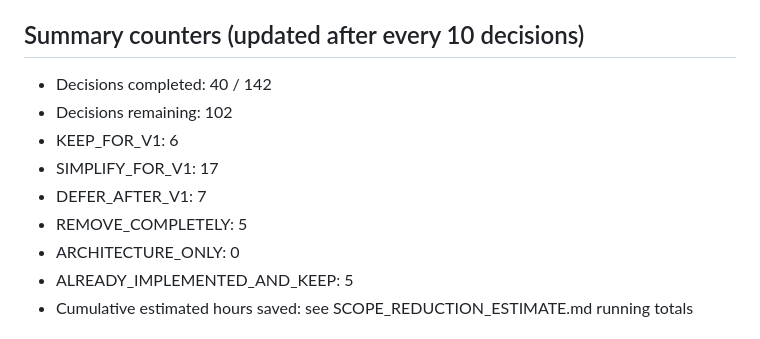
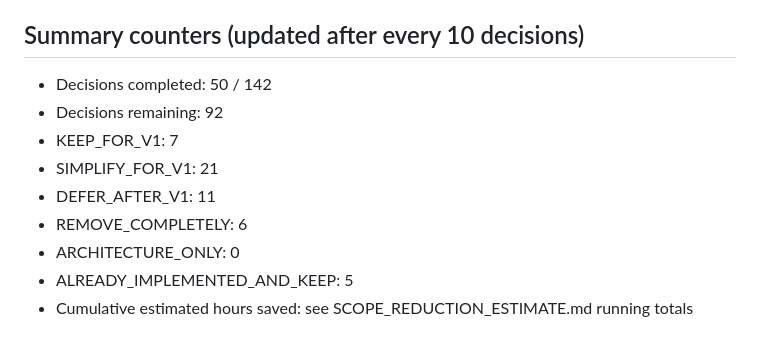
Before and after one commit to openeggbert/ticket-hub, a Markdown page: project/docs/SCOPE_REDUCTION_PROGRESS.md, the part around one of its changes. GitHub-like rendering.

Commit message:
Scope reduction: decisions 40-49 answered

```diff
--- a/project/docs/SCOPE_REDUCTION_PROGRESS.md
+++ b/project/docs/SCOPE_REDUCTION_PROGRESS.md
@@ -20,12 +20,12 @@ This file is the authoritative, persistent record of the interactive scope-reduc
 
 ## Summary counters (updated after every 10 decisions)
 
-- Decisions completed: 40 / 142
-- Decisions remaining: 102
-- KEEP_FOR_V1: 6
-- SIMPLIFY_FOR_V1: 17
-- DEFER_AFTER_V1: 7
-- REMOVE_COMPLETELY: 5
+- Decisions completed: 50 / 142
+- Decisions remaining: 92
+- KEEP_FOR_V1: 7
+- SIMPLIFY_FOR_V1: 21
+- DEFER_AFTER_V1: 11
+- REMOVE_COMPLETELY: 6
 - ARCHITECTURE_ONLY: 0
 - ALREADY_IMPLEMENTED_AND_KEEP: 5
 - Cumulative estimated hours saved: see SCOPE_REDUCTION_ESTIMATE.md running totals
```
Also changed, not shown: other parts of project/docs/SCOPE_REDUCTION_PROGRESS.md (+10 -10 lines).
